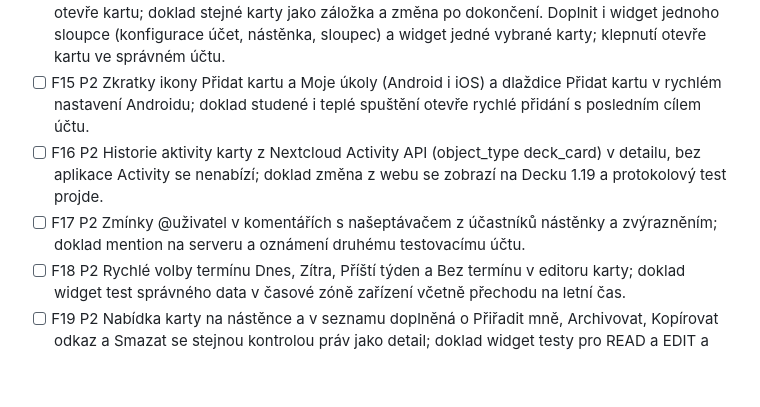
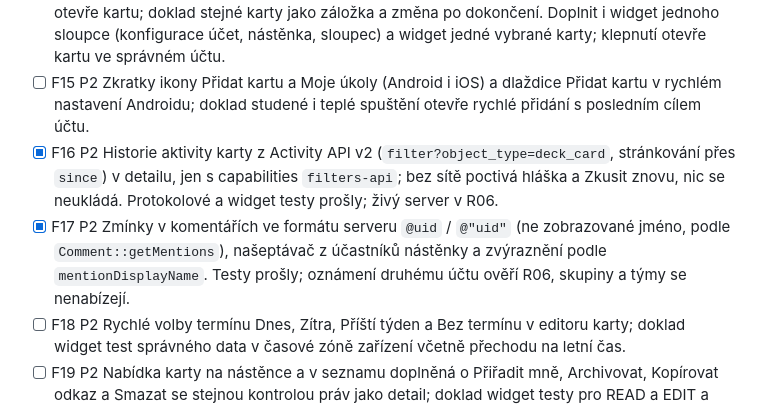
Before and after one commit to nks-hub/owndeck, a Markdown page: TODO.md, the part around the change. Rendered like a GitHub page; blank space fills up the shorter version.

Commit message:
docs: zapsat aktivitu karty a zmínky F16 a F17

```diff
--- a/TODO.md
+++ b/TODO.md
@@ -165,8 +165,8 @@ Z rozboru zdrojů a issues oficiální aplikace (GPL-3.0, jen nápady bez převz
 - [ ] F13 P2 Místní připomínka termínu z cache s volitelným předstihem, otevře kartu ve správném účtu a zruší se po dokončení či změně termínu; doklad oznámení při zavřené aplikaci na S21 i iOS a žádné po dokončení.
 - [ ] F14 P2 Widget Moje úkoly na ploše (Android AppWidget, iOS WidgetKit) z místní cache, klepnutí otevře kartu; doklad stejné karty jako záložka a změna po dokončení. Doplnit i widget jednoho sloupce (konfigurace účet, nástěnka, sloupec) a widget jedné vybrané karty; klepnutí otevře kartu ve správném účtu.
 - [ ] F15 P2 Zkratky ikony Přidat kartu a Moje úkoly (Android i iOS) a dlaždice Přidat kartu v rychlém nastavení Androidu; doklad studené i teplé spuštění otevře rychlé přidání s posledním cílem účtu.
-- [ ] F16 P2 Historie aktivity karty z Nextcloud Activity API (object_type deck_card) v detailu, bez aplikace Activity se nenabízí; doklad změna z webu se zobrazí na Decku 1.19 a protokolový test projde.
-- [ ] F17 P2 Zmínky @uživatel v komentářích s našeptávačem z účastníků nástěnky a zvýrazněním; doklad mention na serveru a oznámení druhému testovacímu účtu.
+- [x] F16 P2 Historie aktivity karty z Activity API v2 (`filter?object_type=deck_card`, stránkování přes `since`) v detailu, jen s capabilities `filters-api`; bez sítě poctivá hláška a Zkusit znovu, nic se neukládá. Protokolové a widget testy prošly; živý server v R06.
+- [x] F17 P2 Zmínky v komentářích ve formátu serveru `@uid` / `@"uid"` (ne zobrazované jméno, podle `Comment::getMentions`), našeptávač z účastníků nástěnky a zvýraznění podle `mentionDisplayName`. Testy prošly; oznámení druhému účtu ověří R06, skupiny a týmy se nenabízejí.
 - [ ] F18 P2 Rychlé volby termínu Dnes, Zítra, Příští týden a Bez termínu v editoru karty; doklad widget test správného data v časové zóně zařízení včetně přechodu na letní čas.
 - [ ] F19 P2 Nabídka karty na nástěnce a v seznamu doplněná o Přiřadit mně, Archivovat, Kopírovat odkaz a Smazat se stejnou kontrolou práv jako detail; doklad widget testy pro READ a EDIT a zápis přes frontu.
 - [ ] F20 P3 Moje úkoly ve skupinách Po termínu, Dnes, Zítra, Tento týden, Později a Bez termínu; doklad widget test s kartou v každé skupině.
```
